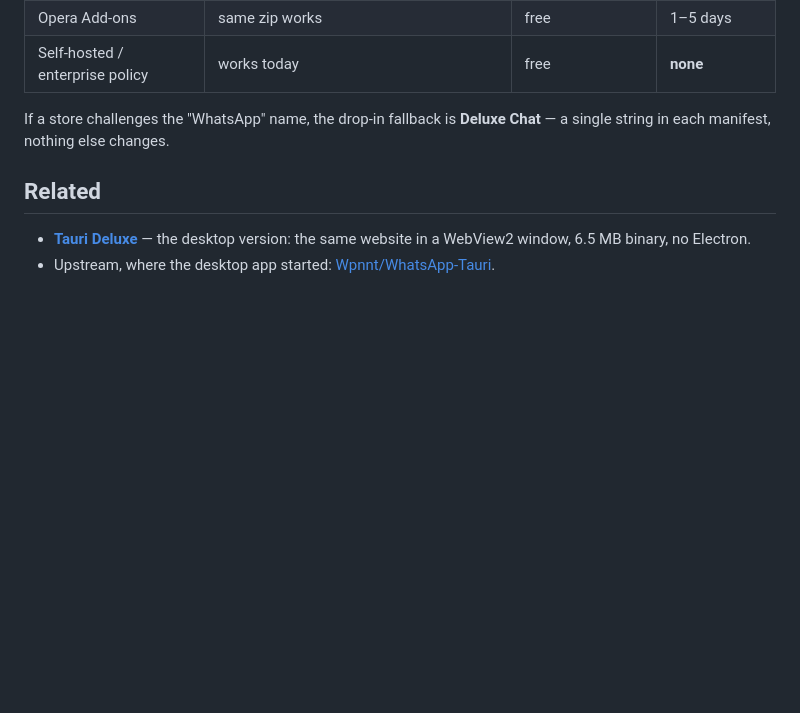
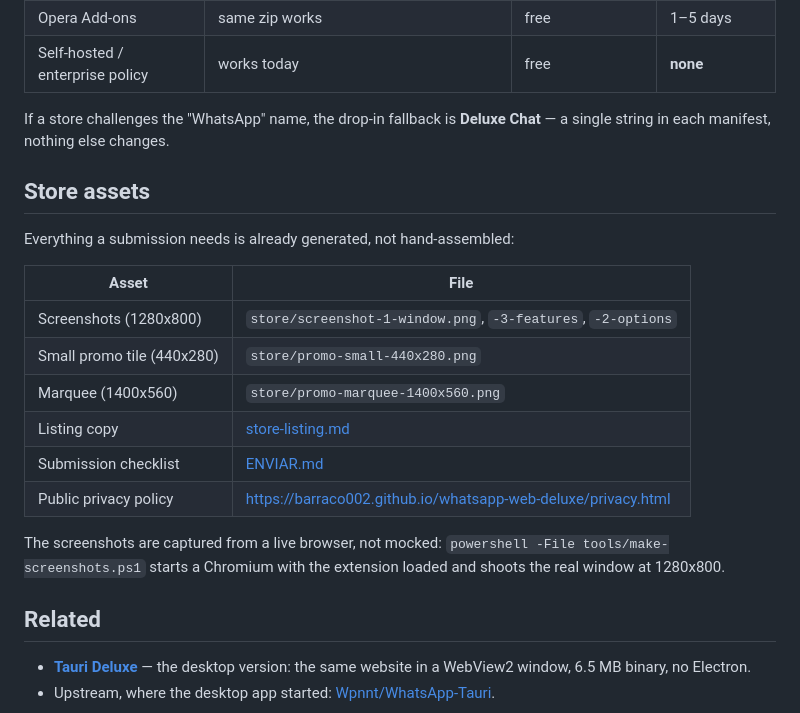
Before and after one commit to barraco002/whatsapp-web-deluxe, a Markdown page: README.md, the part around the change. Drawn GitHub-style; blank space fills up the shorter version.

Commit message:
docs: link store assets from the README

```diff
--- a/README.md
+++ b/README.md
@@ -204,6 +204,23 @@ and no review at all.
 If a store challenges the "WhatsApp" name, the drop-in fallback is **Deluxe Chat** —
 a single string in each manifest, nothing else changes.
 
+## Store assets
+
+Everything a submission needs is already generated, not hand-assembled:
+
+| Asset | File |
+|---|---|
+| Screenshots (1280x800) | `store/screenshot-1-window.png`, `-3-features`, `-2-options` |
+| Small promo tile (440x280) | `store/promo-small-440x280.png` |
+| Marquee (1400x560) | `store/promo-marquee-1400x560.png` |
+| Listing copy | [store-listing.md](store-listing.md) |
+| Submission checklist | [ENVIAR.md](ENVIAR.md) |
+| Public privacy policy | <https://barraco002.github.io/whatsapp-web-deluxe/privacy.html> |
+
+The screenshots are captured from a live browser, not mocked:
+`powershell -File tools/make-screenshots.ps1` starts a Chromium with the
+extension loaded and shoots the real window at 1280x800.
+
 ## Related
 
 - [**Tauri Deluxe**](https://github.com/barraco002/WhatsApp-Tauri) — the desktop
```
